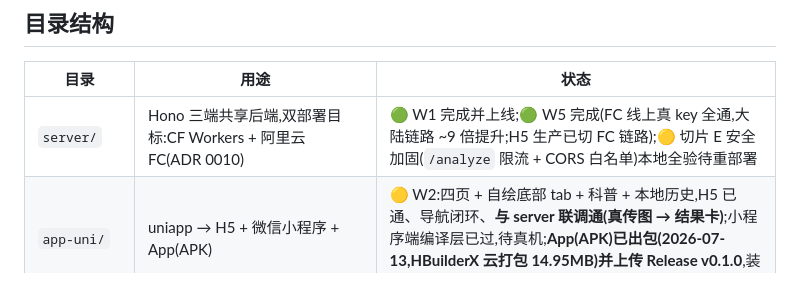
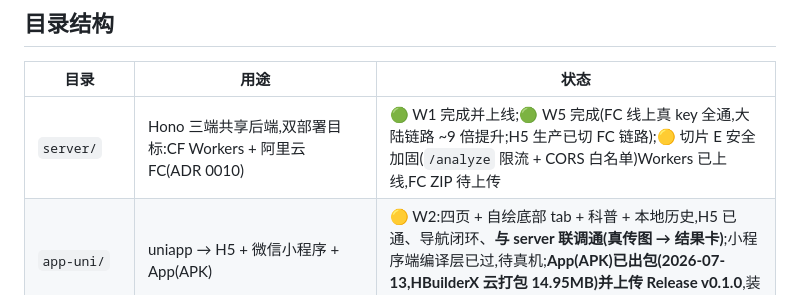
Before and after one commit to aotushi/skin-checker, a Markdown page: README.md, the part around the change. Rendered like a GitHub page.

Commit message:
[Skip CI] docs: 切片 E Workers 侧上线收尾(deploy c09a5f36 + 线上验证;FC ZIP 留用户上传)
Co-Authored-By: Claude Fable 5 <noreply@anthropic.com>

```diff
--- a/README.md
+++ b/README.md
@@ -29,7 +29,7 @@
 
 | 目录 | 用途 | 状态 |
 | --- | --- | --- |
-| `server/` | Hono 三端共享后端,双部署目标:CF Workers + 阿里云 FC(ADR 0010) | 🟢 W1 完成并上线;🟢 W5 完成(FC 线上真 key 全通,大陆链路 ~9 倍提升;H5 生产已切 FC 链路);🟡 切片 E 安全加固(`/analyze` 限流 + CORS 白名单)本地全验待重部署 |
+| `server/` | Hono 三端共享后端,双部署目标:CF Workers + 阿里云 FC(ADR 0010) | 🟢 W1 完成并上线;🟢 W5 完成(FC 线上真 key 全通,大陆链路 ~9 倍提升;H5 生产已切 FC 链路);🟡 切片 E 安全加固(`/analyze` 限流 + CORS 白名单)Workers 已上线,FC ZIP 待上传 |
 | `app-uni/` | uniapp → H5 + 微信小程序 + App(APK) | 🟡 W2:四页 + 自绘底部 tab + 科普 + 本地历史,H5 已通、导航闭环、**与 server 联调通(真传图 → 结果卡)**;小程序端编译层已过,待真机;**App(APK)已出包(2026-07-13,HBuilderX 云打包 14.95MB)并上传 Release v0.1.0**,装机自测留用户(ADR 0009) |
 | `app-flutter/` | flutter → APK | 🟢 W3 完成:四页闭环 + `/analyze` 真联调 + 本地历史 + 合规核对 + **页面内实时取景直拍**(camera 插件,flutter 独有扩展)+ APK 出包(47.7MB debug 签名),**用户真机装机复测通过(2026-07-13)**(见 `.project/tasks/W3-frontend-app-flutter.md`) |
 | `landing/` | Astro 双语落地页 → Pages `skin-checker-doc`(`doc.skin.9shi.cc`) | 🟢 W4 完成:线上 pages.dev 已 200,绑域留用户(见 `.project/tasks/W4-landing-page.md`) |
```
Also changed, not shown: .project/NOW.md (+3 -3 lines), .project/tasks/W5-server-fc-migration.md (+4 -2 lines).
